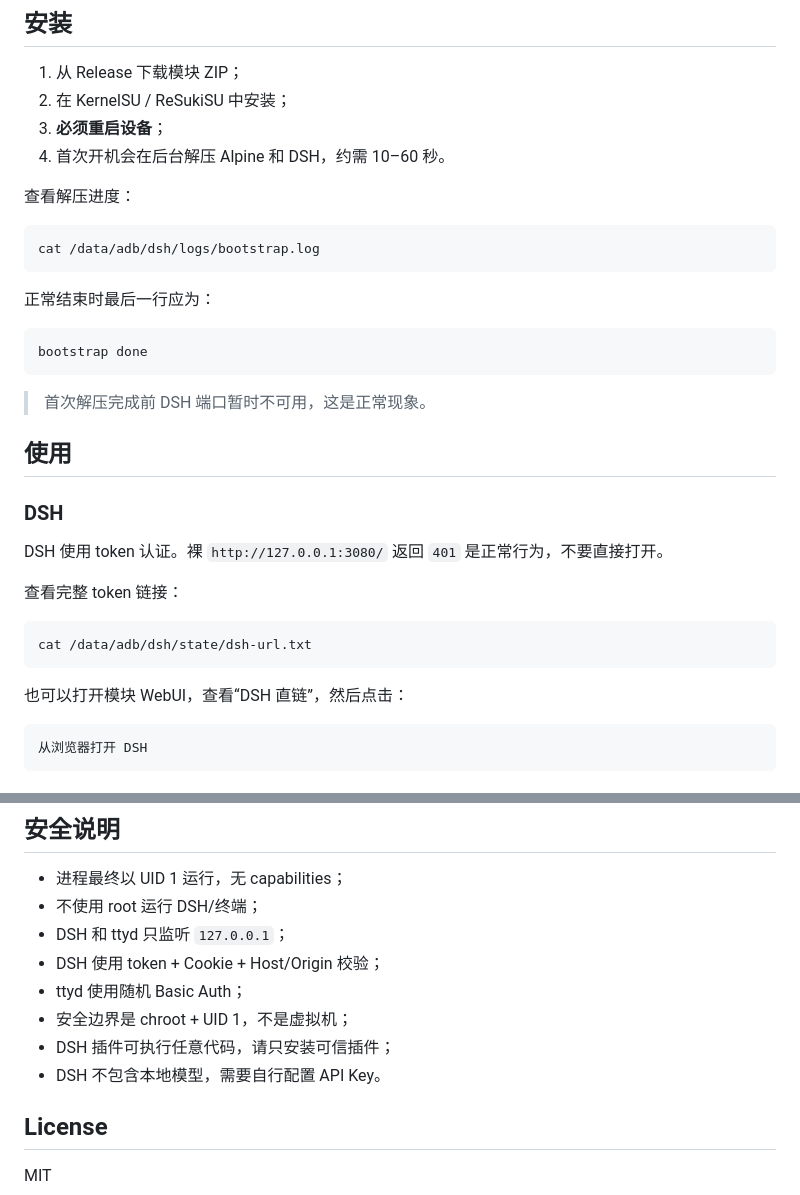
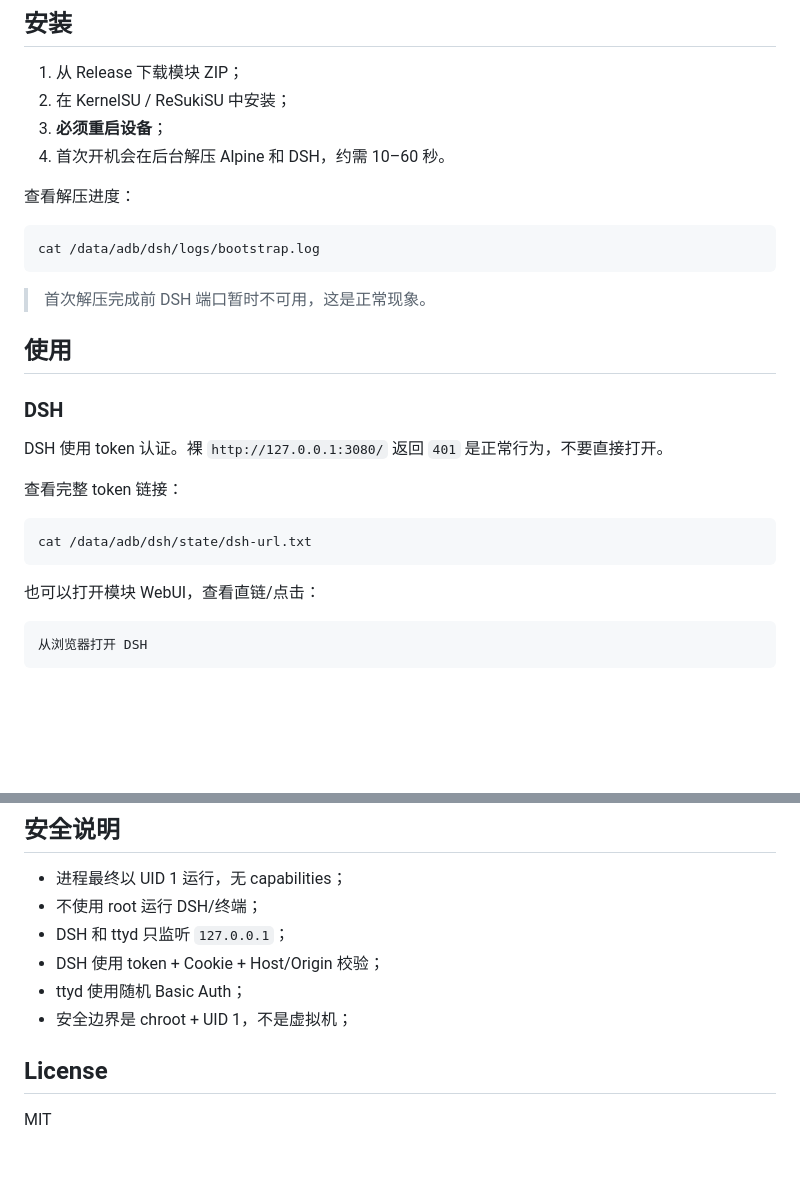
Before and after one commit to WenlaoJP/dsh-alpine-ksu, a Markdown page: README.md, 2 parts joined by grey strips. GitHub-like rendering; blank space fills up the shorter version.

````diff
--- a/README.md
+++ b/README.md
@@ -57,12 +56,6 @@ KernelSU module
 cat /data/adb/dsh/logs/bootstrap.log
 ```
 
-正常结束时最后一行应为：
-
-```text
-bootstrap done
-```
-
 > 首次解压完成前 DSH 端口暂时不可用，这是正常现象。
 
 ## 使用
@@ -77,7 +70,7 @@ DSH 使用 token 认证。裸 `http://127.0.0.1:3080/` 返回 `401` 是正常行
 cat /data/adb/dsh/state/dsh-url.txt
 ```
 
-也可以打开模块 WebUI，查看“DSH 直链”，然后点击：
+也可以打开模块 WebUI，查看直链/点击：
 
 ```text
 从浏览器打开 DSH
@@ -184,8 +137,6 @@ dist/dsh_alpine-<version>.zip
 - DSH 使用 token + Cookie + Host/Origin 校验；
 - ttyd 使用随机 Basic Auth；
 - 安全边界是 chroot + UID 1，不是虚拟机；
-- DSH 插件可执行任意代码，请只安装可信插件；
-- DSH 不包含本地模型，需要自行配置 API Key。
 
 ## License
 
````
Also changed, not shown: other parts of README.md (+1 -42 lines).
